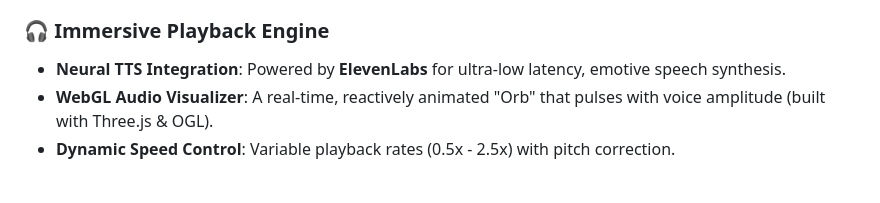
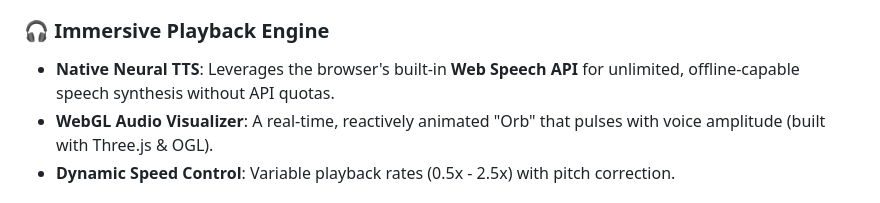
Before and after one commit to nabrahma/AudiText, a Markdown page: README.md, the part around the change. Rendered like a GitHub page.

Commit message:
Change TTS integration to Native Neural TTS
Updated TTS integration description to reflect use of Web Speech API.

```diff
--- a/README.md
+++ b/README.md
@@ -48,7 +48,7 @@ Whether you're commuting with a long-form article or multitasking with a Twitter
   - **Deduplication Engine**: Detects and suppresses redundant information for seamless flow.
 
 ### 🎧 Immersive Playback Engine
-- **Neural TTS Integration**: Powered by **ElevenLabs** for ultra-low latency, emotive speech synthesis.
+- **Native Neural TTS**: Leverages the browser's built-in **Web Speech API** for unlimited, offline-capable speech synthesis without API quotas.
 - **WebGL Audio Visualizer**: A real-time, reactively animated "Orb" that pulses with voice amplitude (built with Three.js & OGL).
 - **Dynamic Speed Control**: Variable playback rates (0.5x - 2.5x) with pitch correction.
 
```
